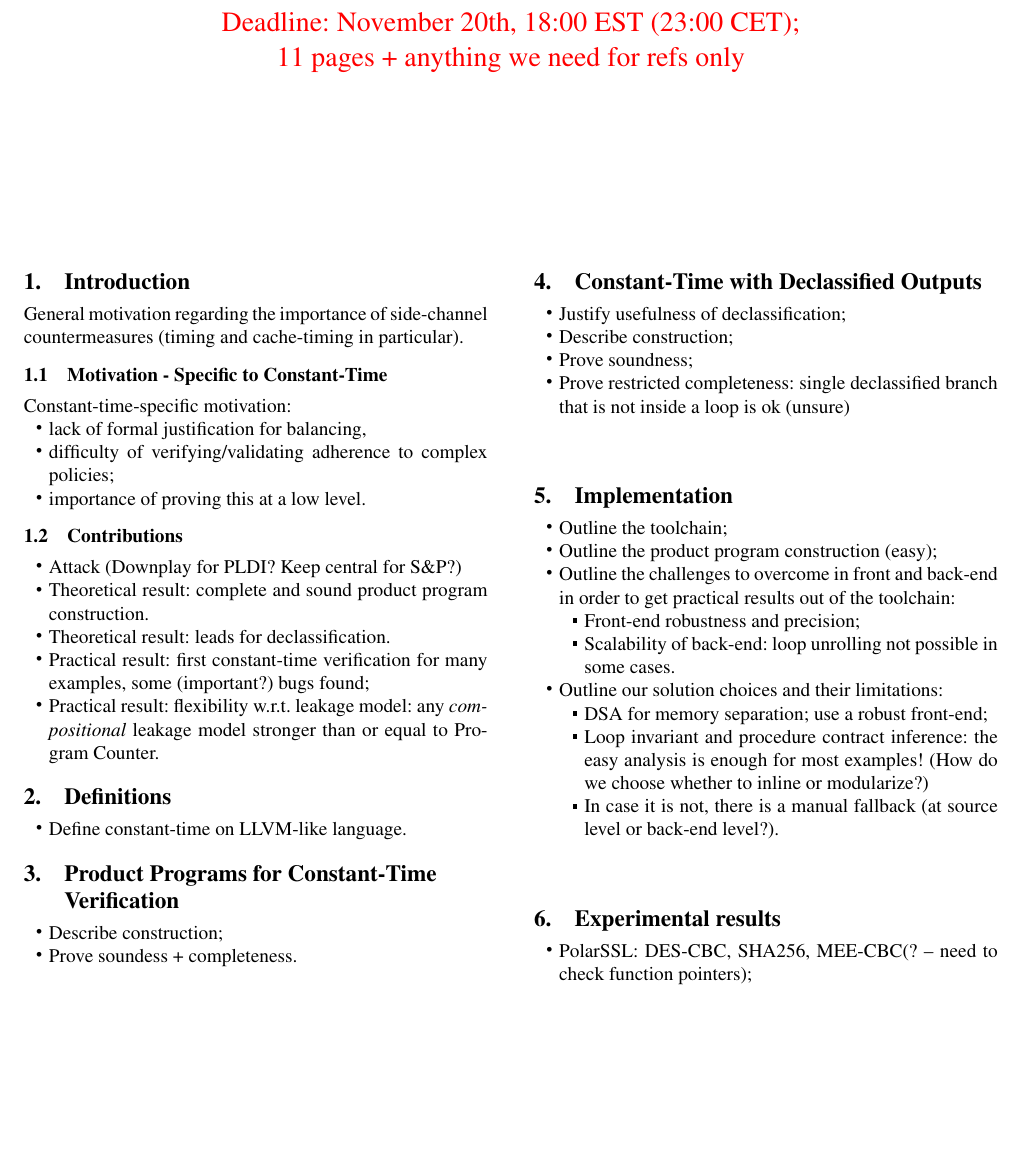
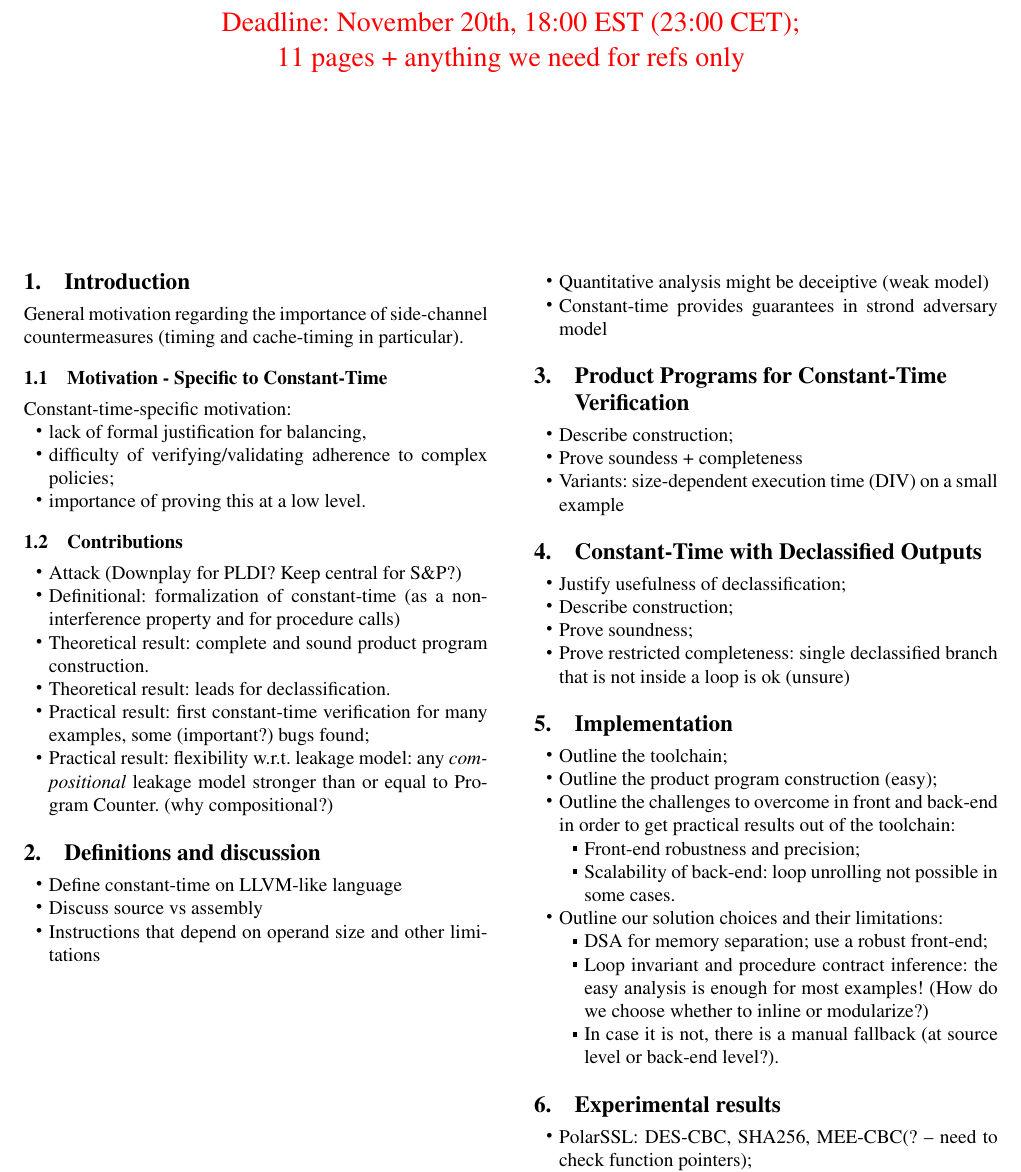
Before and after one commit to imdea-software/verifying-constant-time, a LaTeX paper (pldi-or-sandp/main.tex): part of page 1 of 2, cut so that both start at the same text, the shorter picture padded with empty space. Compiled offline with pdfLaTeX; a missing font is replaced by an installed copy or a similar font.

Commit message:
tweaks on outline

```diff
--- a/pldi-or-sandp/main.tex
+++ b/pldi-or-sandp/main.tex
@@ -44,6 +44,8 @@ Constant-time-specific motivation:
 \subsection{Contributions}
 \begin{compactitem}
 \item Attack (Downplay for PLDI? Keep central for S\&P?)
+\item Definitional: formalization of constant-time (as a non-interference
+property and for procedure calls)
 \item Theoretical result: complete and sound product program
   construction.
 \item Theoretical result: leads for declassification.
@@ -51,20 +53,25 @@ Constant-time-specific motivation:
   examples, some (important?) bugs found;
 \item Practical result: flexibility w.r.t. leakage model: any
   \emph{compositional} leakage model stronger than or equal to Program
-  Counter.
+  Counter. (why compositional?)
 \end{compactitem}
 
-\section{Definitions}
+\section{Definitions and discussion}
 
 \begin{compactitem}
-\item Define constant-time on LLVM-like language.
+\item Define constant-time on LLVM-like language
+\item Discuss source vs assembly
+\item Instructions that depend on operand size and other limitations
+\item Quantitative analysis might be deceiptive (weak model)
+\item Constant-time provides guarantees in strond adversary model
 \end{compactitem}
 
 \section{Product Programs for Constant-Time Verification}
 
 \begin{compactitem}
 \item Describe construction;
-\item Prove soundess + completeness.
+\item Prove soundess + completeness
+\item Variants: size-dependent execution time (DIV) on a small example
 \end{compactitem}
 
 \section{Constant-Time with Declassified Outputs}
```
Also changed, not shown: pldi-or-sandp/main.tex (2 more changed lines).
